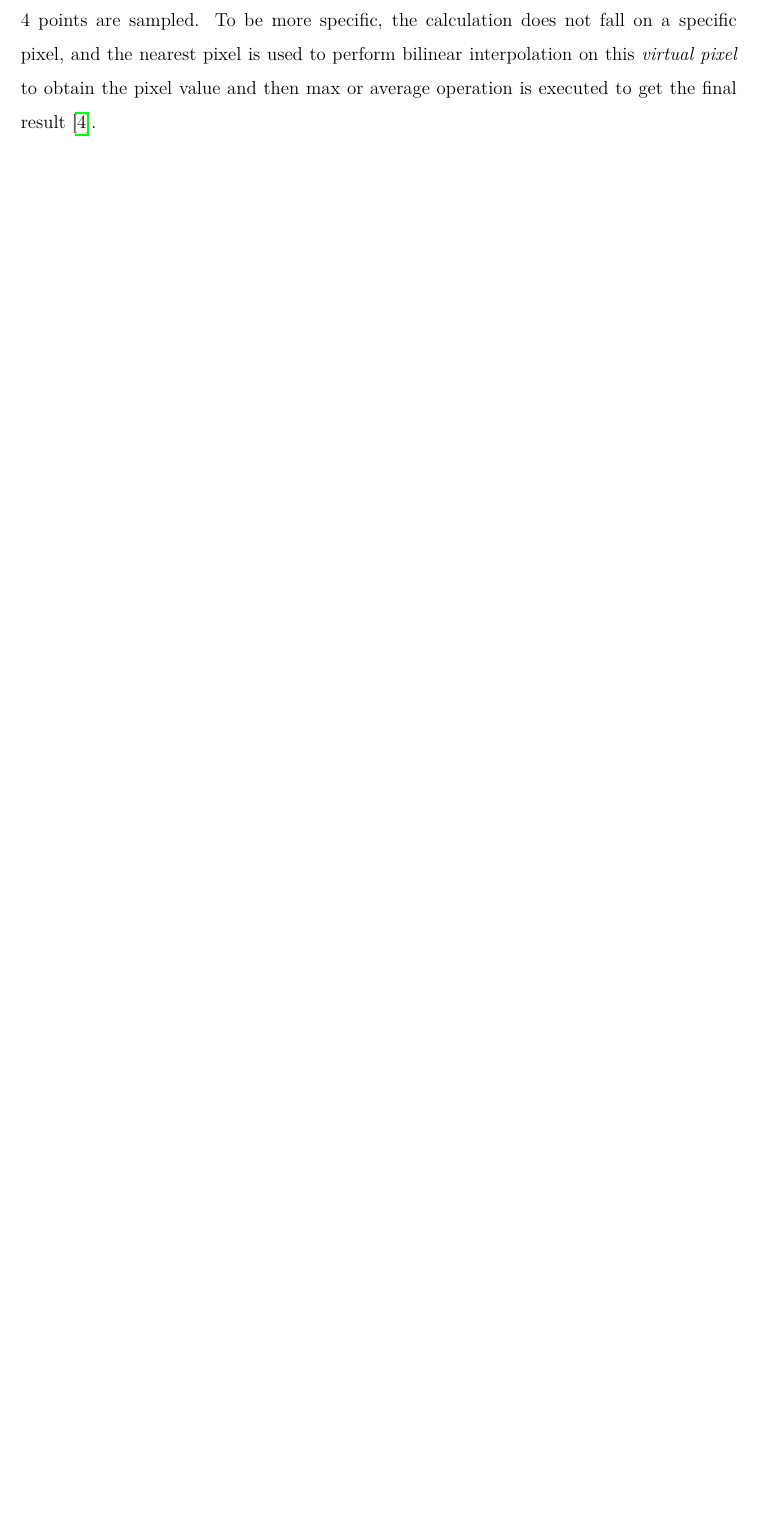
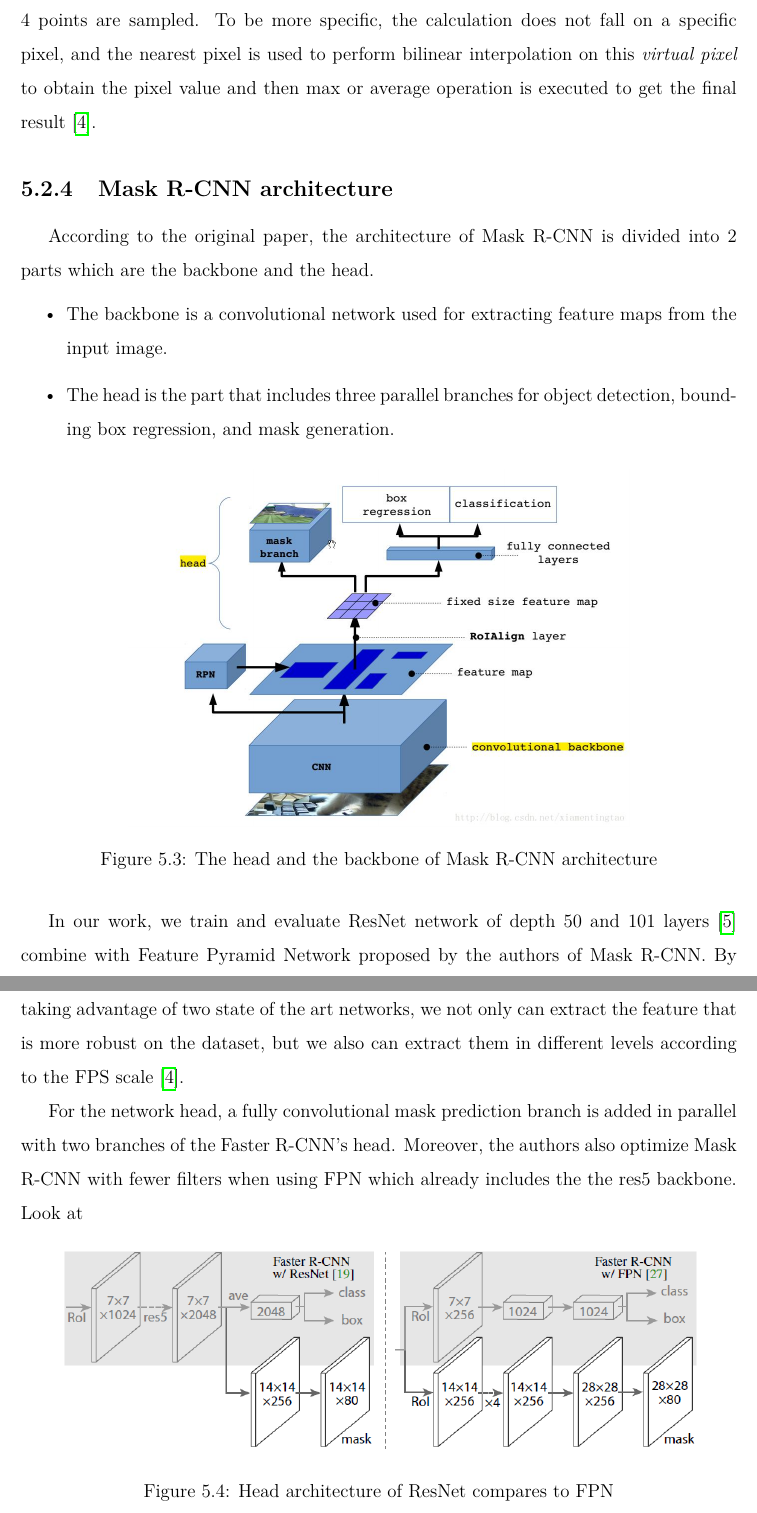
Before and after one commit to connortran216/Graduation-Paper, a LaTeX thesis (main.tex, which reads noidung/chap5.tex): part of page 49 of 52 before the commit and two parts of pages 49 and 50 of 53 after it, the two joined at a grey line, cut so that both start at the same text, the shorter picture padded with empty space. Compiled offline with pdfLaTeX.

Commit message:
starting mrcnn

```diff
--- a/noidung/chap5.tex
+++ b/noidung/chap5.tex
@@ -60,3 +60,31 @@
 	As mentioned before in \ref{subsection:roi_pool} and \ref{section:problemofFasterRCNN}, RoI pooling's quantization causes missing information two times in it process. Firstly, a quantization operations is executed to map the generated RoI's coordinates (x, y indexes) from floating values to integer ones. Secondly, this quantized RoI is then sub-divided into small boxes whose size are rounded up. As a result, these quantization operations lead us to the problem of misalignment between the RoI and the extracted feature map. Even though, it does not affect the classification or detection task due to the robustness on small adjustment, it is extremely sensitive on the pixel predicting of the segmentation task and impact directly to the model performance.
 
 	To address the problem, Kaiming He and his partners proposed a method called RoI align that erase the harassment of quantization from RoI pool technique. The change is minor but it works significantly effective on segmentation task. By taking advantage of bi-linear interpolation, the whole quantization issue is solved. Similar to RoI pool method, the RoI is divided into pre-fixed number of smaller regions. Within each smaller regions, 4 points are sampled. To be more specific, the calculation does not fall on a specific pixel, and the nearest pixel is used to perform bilinear interpolation on this \textit{virtual pixel} to obtain the pixel value and then max or average operation is executed to get the final result \cite{maskrcnn}.
+
+\subsection{Mask R-CNN architecture}
+\label{subsection:architecture}
+\noindent
+
+	According to the original paper, the architecture of Mask R-CNN is divided into 2 parts which are the backbone and the head.
+	\begin{itemize}
+		\item The backbone is a convolutional network used for extracting feature maps from the input image.
+		\item The head is the part that includes three parallel branches for object detection, bounding box regression, and mask generation.
+	\end{itemize}
+
+	\begin{figure}[H]
+		\centering
+		{\includegraphics[width=0.7\textwidth]{./hinhanh/chap5/architecture_mrcnn.png}}
+		\caption{The head and the backbone of Mask R-CNN architecture}
+		\label{fig:architecture_mrcnn}
+	\end{figure}
+
+	In our work, we train and evaluate ResNet network of depth 50 and 101 layers \cite{resnet} combine with Feature Pyramid Network proposed by the authors of Mask R-CNN. By taking advantage of two state of the art networks, we not only can extract the feature that is more robust on the dataset, but we also can extract them in different levels according to the FPS scale \cite{maskrcnn}.
+
+	For the network head, a fully convolutional mask prediction branch is added in parallel with two branches of the Faster R-CNN's head. Moreover, the authors also optimize Mask R-CNN with fewer filters when using FPN which already includes the the res5 backbone. Look at
+
+	\begin{figure}[H]
+		\centering
+		{\includegraphics[width=0.9\textwidth]{./hinhanh/chap5/fpn_res5.png}}
+		\caption{Head architecture of ResNet compares to FPN}
+		\label{fig:fpn_res5}
+	\end{figure}
```
Also changed, not shown: hinhanh/chap5/architecture_mrcnn.png (added), hinhanh/chap5/fpn_res5.jpeg (added), hinhanh/chap5/fpn_res5.png (added), main.pdf, 6 other files.
